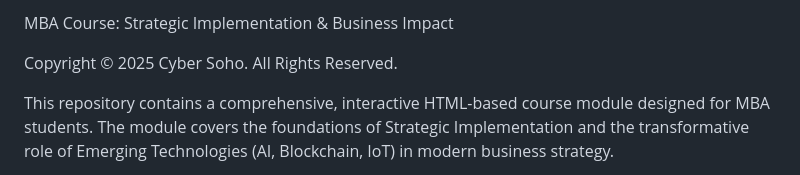
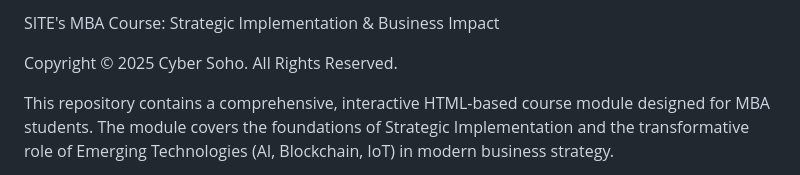
Before and after one commit to cegepgim1001/bus_impact-strat_implement, a Markdown page: README.md, the part around the change. Rendered like a GitHub page.

```diff
--- a/README.md
+++ b/README.md
@@ -1,4 +1,4 @@
-MBA Course: Strategic Implementation & Business Impact
+SITE's MBA Course: Strategic Implementation & Business Impact
 
 Copyright © 2025 Cyber Soho. All Rights Reserved.
 
```
